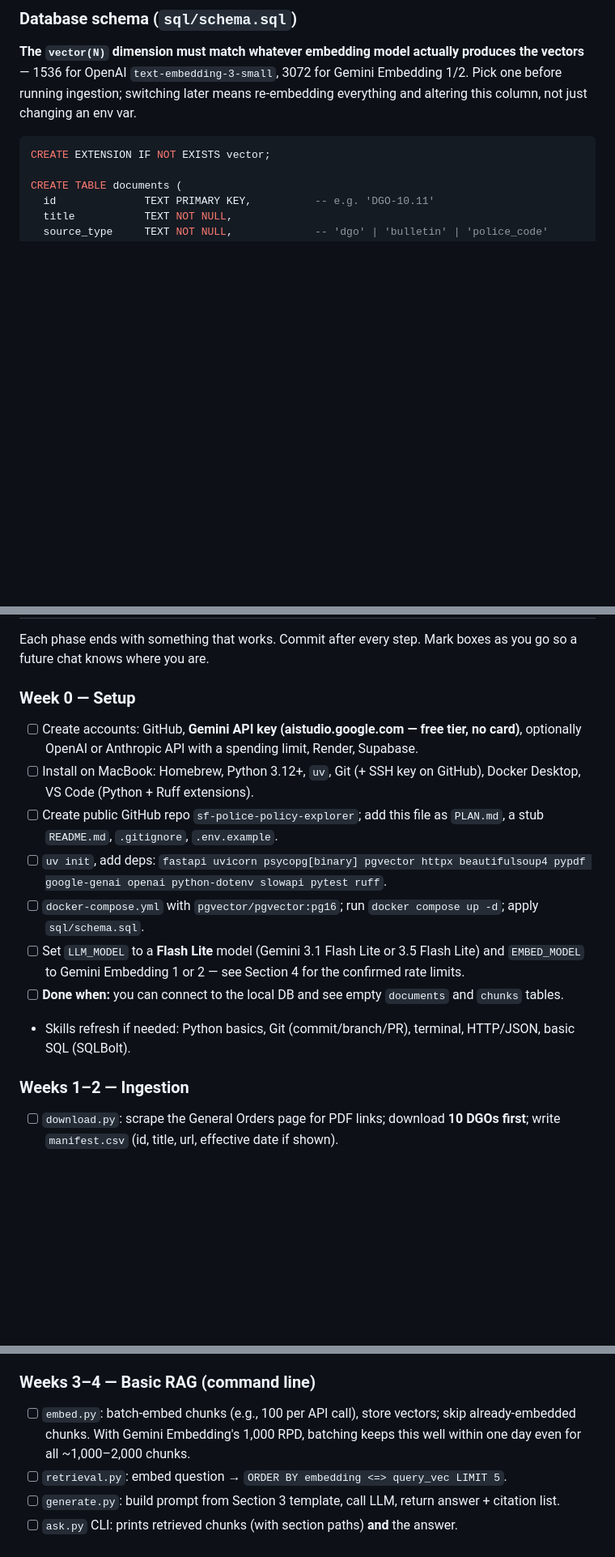
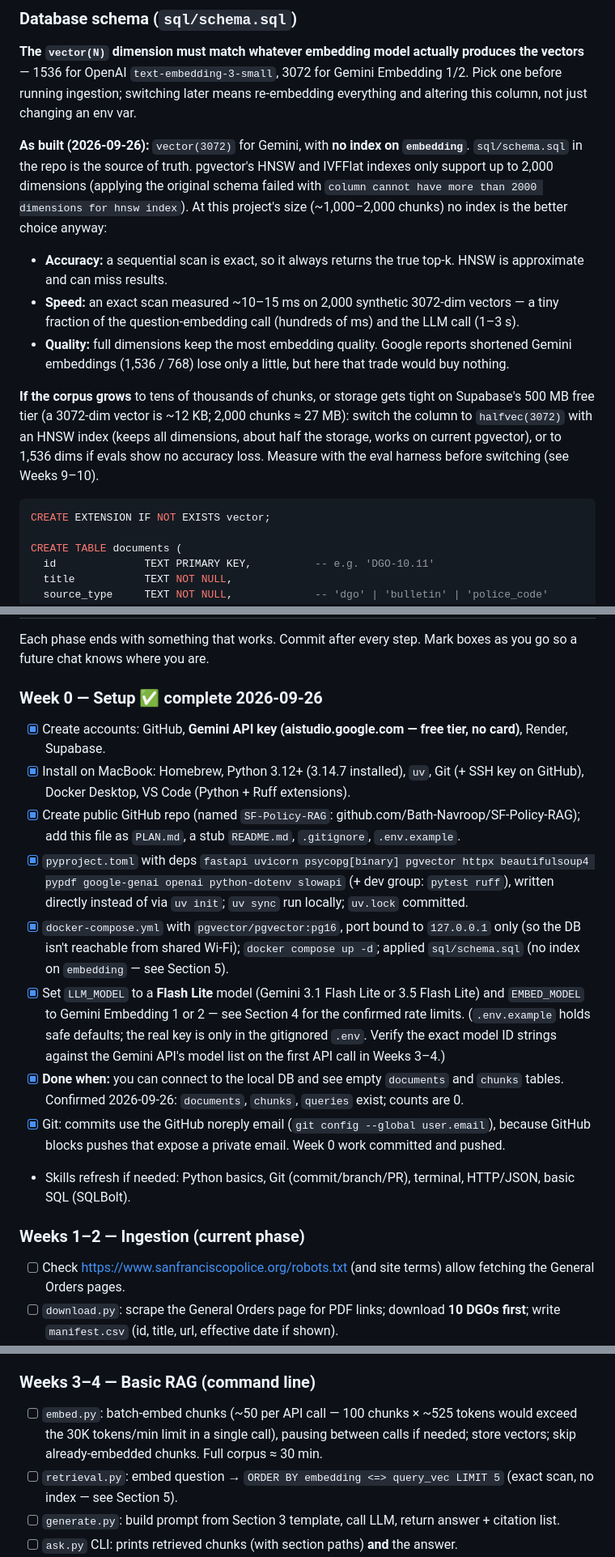
Before and after one commit to Bath-Navroop/SF-Policy-RAG, a Markdown page: PLAN.md, 3 parts joined by grey strips. Shown at 81% size. GitHub-like rendering; blank space fills up the shorter version.

Commit message:
Updated plan

````diff
--- a/PLAN.md
+++ b/PLAN.md
@@ -244,6 +246,13 @@ sf-police-policy-explorer/
 
 **The `vector(N)` dimension must match whatever embedding model actually produces the vectors** — 1536 for OpenAI `text-embedding-3-small`, 3072 for Gemini Embedding 1/2. Pick one before running ingestion; switching later means re-embedding everything and altering this column, not just changing an env var.
 
+**As built (2026-09-26):** `vector(3072)` for Gemini, with **no index on `embedding`**. `sql/schema.sql` in the repo is the source of truth. pgvector's HNSW and IVFFlat indexes only support up to 2,000 dimensions (applying the original schema failed with `column cannot have more than 2000 dimensions for hnsw index`). At this project's size (~1,000–2,000 chunks) no index is the better choice anyway:
+- **Accuracy:** a sequential scan is exact, so it always returns the true top-k. HNSW is approximate and can miss results.
+- **Speed:** an exact scan measured ~10–15 ms on 2,000 synthetic 3072-dim vectors — a tiny fraction of the question-embedding call (hundreds of ms) and the LLM call (1–3 s).
+- **Quality:** full dimensions keep the most embedding quality. Google reports shortened Gemini embeddings (1,536 / 768) lose only a little, but here that trade would buy nothing.
+
+**If the corpus grows** to tens of thousands of chunks, or storage gets tight on Supabase's 500 MB free tier (a 3072-dim vector is ~12 KB; 2,000 chunks ≈ 27 MB): switch the column to `halfvec(3072)` with an HNSW index (keeps all dimensions, about half the storage, works on current pgvector), or to 1,536 dims if evals show no accuracy loss. Measure with the eval harness before switching (see Weeks 9–10).
+
 ```sql
 CREATE EXTENSION IF NOT EXISTS vector;
 
@@ -335,17 +344,19 @@ Sources: Nav's own Gemini API rate-limit dashboard (aistudio.google.com/rate-lim
 
 Each phase ends with something that works. Commit after every step. Mark boxes as you go so a future chat knows where you are.
 
-### Week 0 — Setup
-- [ ] Create accounts: GitHub, **Gemini API key (aistudio.google.com — free tier, no card)**, optionally OpenAI or Anthropic API with a spending limit, Render, Supabase.
-- [ ] Install on MacBook: Homebrew, Python 3.12+, `uv`, Git (+ SSH key on GitHub), Docker Desktop, VS Code (Python + Ruff extensions).
-- [ ] Create public GitHub repo `sf-police-policy-explorer`; add this file as `PLAN.md`, a stub `README.md`, `.gitignore`, `.env.example`.
-- [ ] `uv init`, add deps: `fastapi uvicorn psycopg[binary] pgvector httpx beautifulsoup4 pypdf google-genai openai python-dotenv slowapi pytest ruff`.
-- [ ] `docker-compose.yml` with `pgvector/pgvector:pg16`; run `docker compose up -d`; apply `sql/schema.sql`.
-- [ ] Set `LLM_MODEL` to a **Flash Lite** model (Gemini 3.1 Flash Lite or 3.5 Flash Lite) and `EMBED_MODEL` to Gemini Embedding 1 or 2 — see Section 4 for the confirmed rate limits.
-- [ ] **Done when:** you can connect to the local DB and see empty `documents` and `chunks` tables.
+### Week 0 — Setup ✅ complete 2026-09-26
+- [x] Create accounts: GitHub, **Gemini API key (aistudio.google.com — free tier, no card)**, Render, Supabase.
+- [x] Install on MacBook: Homebrew, Python 3.12+ (3.14.7 installed), `uv`, Git (+ SSH key on GitHub), Docker Desktop, VS Code (Python + Ruff extensions).
+- [x] Create public GitHub repo (named `SF-Policy-RAG`: github.com/Bath-Navroop/SF-Policy-RAG); add this file as `PLAN.md`, a stub `README.md`, `.gitignore`, `.env.example`.
+- [x] `pyproject.toml` with deps `fastapi uvicorn psycopg[binary] pgvector httpx beautifulsoup4 pypdf google-genai openai python-dotenv slowapi` (+ dev group: `pytest ruff`), written directly instead of via `uv init`; `uv sync` run locally; `uv.lock` committed.
+- [x] `docker-compose.yml` with `pgvector/pgvector:pg16`, port bound to `127.0.0.1` only (so the DB isn't reachable from shared Wi-Fi); `docker compose up -d`; applied `sql/schema.sql` (no index on `embedding` — see Section 5).
+- [x] Set `LLM_MODEL` to a **Flash Lite** model (Gemini 3.1 Flash Lite or 3.5 Flash Lite) and `EMBED_MODEL` to Gemini Embedding 1 or 2 — see Section 4 for the confirmed rate limits. (`.env.example` holds safe defaults; the real key is only in the gitignored `.env`. Verify the exact model ID strings against the Gemini API's model list on the first API call in Weeks 3–4.)
+- [x] **Done when:** you can connect to the local DB and see empty `documents` and `chunks` tables. Confirmed 2026-09-26: `documents`, `chunks`, `queries` exist; counts are 0.
+- [x] Git: commits use the GitHub noreply email (`git config --global user.email`), because GitHub blocks pushes that expose a private email. Week 0 work committed and pushed.
 - Skills refresh if needed: Python basics, Git (commit/branch/PR), terminal, HTTP/JSON, basic SQL (SQLBolt).
 
-### Weeks 1–2 — Ingestion
+### Weeks 1–2 — Ingestion (current phase)
+- [ ] Check https://www.sanfranciscopolice.org/robots.txt (and site terms) allow fetching the General Orders pages.
 - [ ] `download.py`: scrape the General Orders page for PDF links; download **10 DGOs first**; write `manifest.csv` (id, title, url, effective date if shown).
 - [ ] `parse.py`: extract text per page with pypdf; strip headers/footers/page numbers; normalize whitespace.
 - [ ] Inspect output by eye for 3 documents. Fix cleaning issues.
@@ -356,8 +367,8 @@ Each phase ends with something that works. Commit after every step. Mark boxes a
 - [ ] **Done when:** `SELECT document_id, section_path, left(content, 80) FROM chunks LIMIT 20;` shows clean, sensible chunks.
 
 ### Weeks 3–4 — Basic RAG (command line)
-- [ ] `embed.py`: batch-embed chunks (e.g., 100 per API call), store vectors; skip already-embedded chunks. With Gemini Embedding's 1,000 RPD, batching keeps this well within one day even for all ~1,000–2,000 chunks.
-- [ ] `retrieval.py`: embed question → `ORDER BY embedding <=> query_vec LIMIT 5`.
+- [ ] `embed.py`: batch-embed chunks (~50 per API call — 100 chunks × ~525 tokens would exceed the 30K tokens/min limit in a single call), pausing between calls if needed; store vectors; skip already-embedded chunks. Full corpus ≈ 30 min.
+- [ ] `retrieval.py`: embed question → `ORDER BY embedding <=> query_vec LIMIT 5` (exact scan, no index — see Section 5).
 - [ ] `generate.py`: build prompt from Section 3 template, call LLM, return answer + citation list.
 - [ ] `ask.py` CLI: prints retrieved chunks (with section paths) **and** the answer.
 - [ ] Handle "nothing relevant" → answer says it couldn't find it.
````
Also changed, not shown: other parts of PLAN.md (+14 -8 lines).
